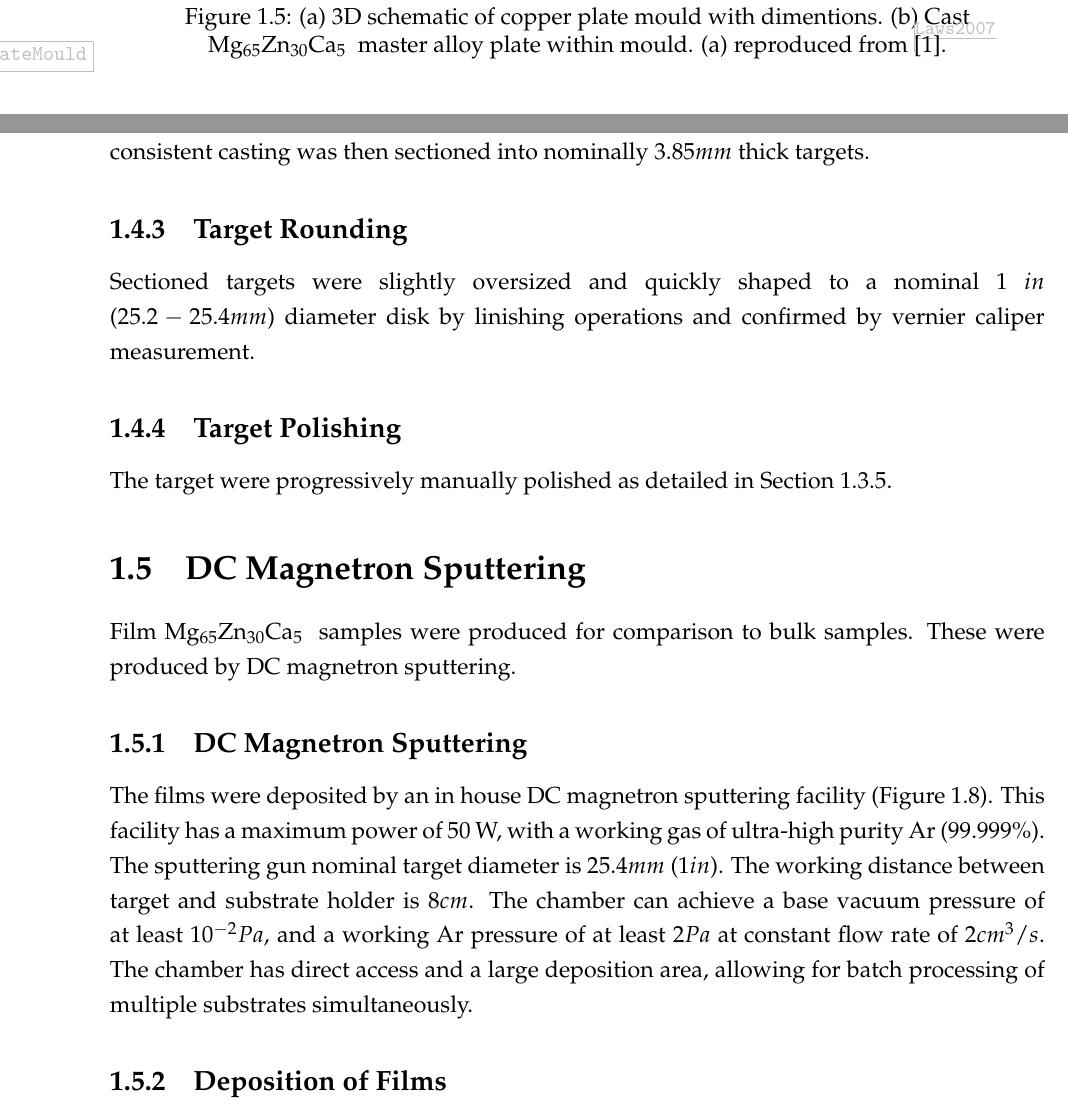
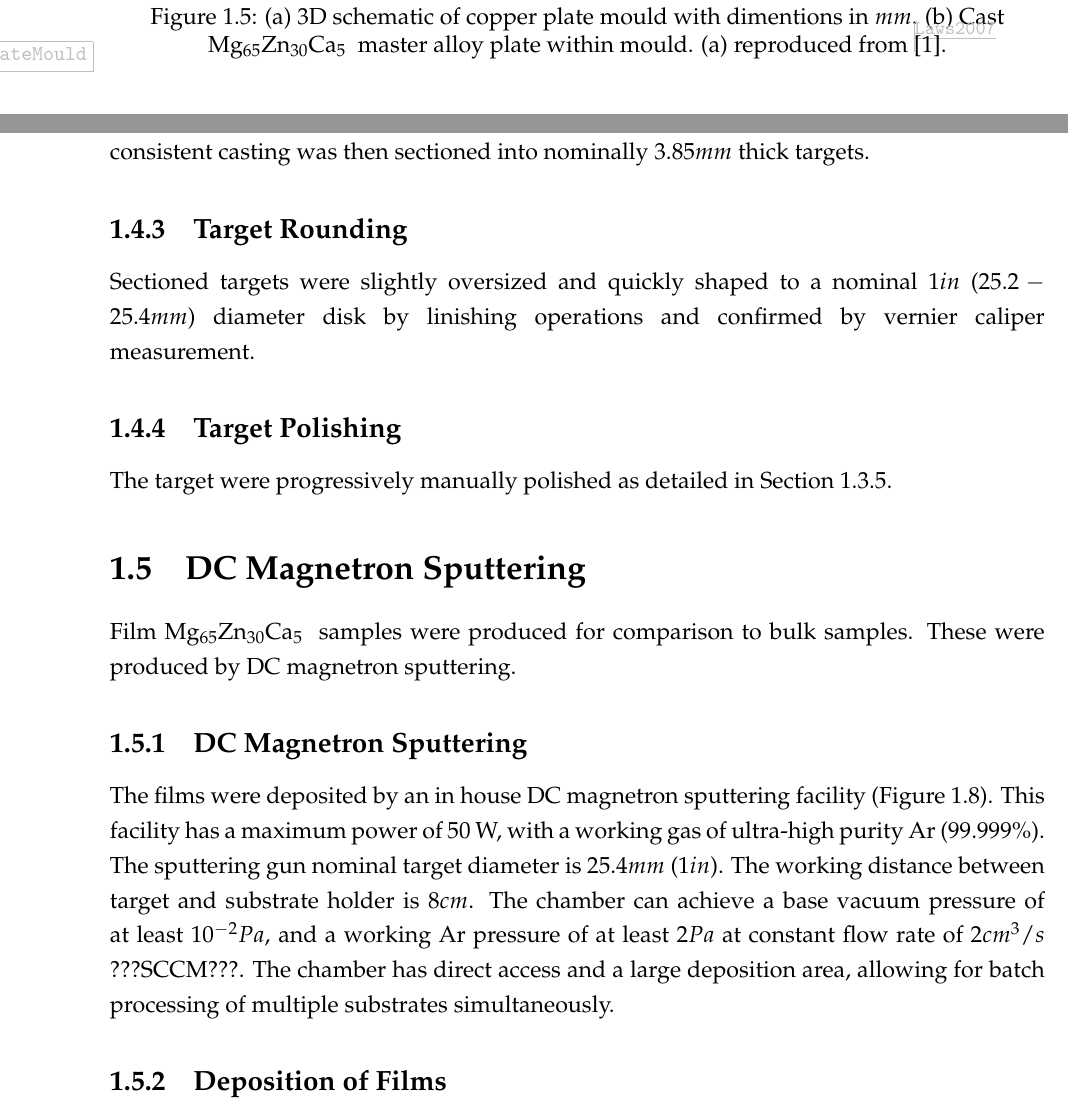
Before and after one commit to PoleScars/Method, a LaTeX thesis (Method.tex): two parts of pages 9 and 13 of 17, joined at a grey line, cut so that both start at the same text. Compiled offline with pdfLaTeX.

Commit message:
Targets - fixed some typos in these sections

```diff
--- a/Method.tex
+++ b/Method.tex
@@ -137,7 +137,7 @@ Gravity cast semi-crystalline targets were prepared as per the method detailed i
 		\caption{}
 		\label{fig:FilledMould}
 	\end{subfigure}
-	\caption[(a) 3D schematic of copper plate mould with dimentions. (b) Cast \MgZnCa~ master alloy plate within mould.]{(a) 3D schematic of copper plate mould with dimentions. (b) Cast \MgZnCa~ master alloy plate within mould. (a) reproduced from \cite{Laws2007}.}%global caption
+	\caption[(a) 3D schematic of copper plate mould with dimentions in $mm$. (b) Cast \MgZnCa~ master alloy plate within mould.]{(a) 3D schematic of copper plate mould with dimentions in $mm$. (b) Cast \MgZnCa~ master alloy plate within mould. (a) reproduced from \cite{Laws2007}.}%global caption
 	\label{fig:PlateMould}
 \end{figure}
 
@@ -202,7 +202,7 @@ Gravity cast semi-crystalline targets were prepared as per the method detailed i
 Once cast the top and bottom quarter of the casting was removed on an auto-cutter (Struers Accutom-50) fitted with a diamond blade ($4"~ X~ 0.012"~ X~ 1/2"$, Leco, USA) at a feed rate of no more than $0.02 mm/s$ at $2000$ \acrshort{rpm} with medium force. This removed the inconsistencies due to the quick initial cooling of the pour, and feeding of the final melt. The remaining, consistent casting was then sectioned into nominally $3.85 mm$ thick targets.
 
 \subsection{Target Rounding}
-Sectioned targets were slightly oversized and quickly shaped to a nominal $1~ in$ ($25.2 - 25.4 mm$) diameter disk by linishing operations and confirmed by vernier caliper measurement.
+Sectioned targets were slightly oversized and quickly shaped to a nominal $1 in$ ($25.2 - 25.4 mm$) diameter disk by linishing operations and confirmed by vernier caliper measurement.
 
 \subsection{Target Polishing}
 The target were progressively manually polished as detailed in Section \ref{sec:SemiCryPolishing}.
@@ -211,7 +211,7 @@ The target were progressively manually polished as detailed in Section \ref{sec:
 Film \MgZnCa~ samples were produced for comparison to bulk samples. These were produced by \acrshort{dc} magnetron sputtering.
 
 \subsection{DC Magnetron Sputtering}
-The films were deposited by an in house \acrshort{dc} magnetron sputtering facility (Figure \ref{fig:CaoSputtering}). This facility has a maximum power of 50 W, with a working gas of ultra-high purity Ar (99.999\%). The sputtering gun nominal target diameter is $25.4 mm$ ($1 in$). The working distance between target and substrate holder is $8 cm$. The chamber can achieve a base vacuum pressure of at least $10^{-2} Pa$, and a working Ar pressure of at least $2 Pa$ at constant flow rate of $2 cm^{3}/s$. The chamber has direct access and a large deposition area, allowing for batch processing of multiple substrates simultaneously.
+The films were deposited by an in house \acrshort{dc} magnetron sputtering facility (Figure \ref{fig:CaoSputtering}). This facility has a maximum power of 50 W, with a working gas of ultra-high purity Ar (99.999\%). The sputtering gun nominal target diameter is $25.4 mm$ ($1 in$). The working distance between target and substrate holder is $8 cm$. The chamber can achieve a base vacuum pressure of at least $10^{-2} Pa$, and a working Ar pressure of at least $2 Pa$ at constant flow rate of $2 cm^{3}/s$ ???\acrshort{sccm}???. The chamber has direct access and a large deposition area, allowing for batch processing of multiple substrates simultaneously.
 
 %single image
 \begin{figure}[htbp]
```
Also changed, not shown: Method.tex (4 more changed lines), 5 other files.
